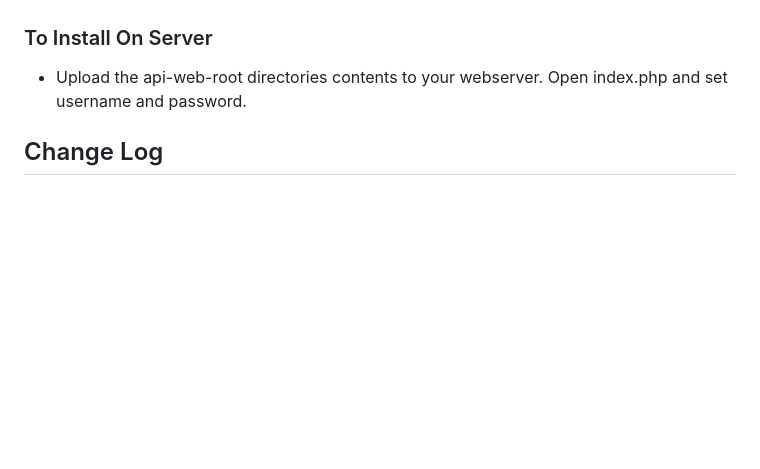
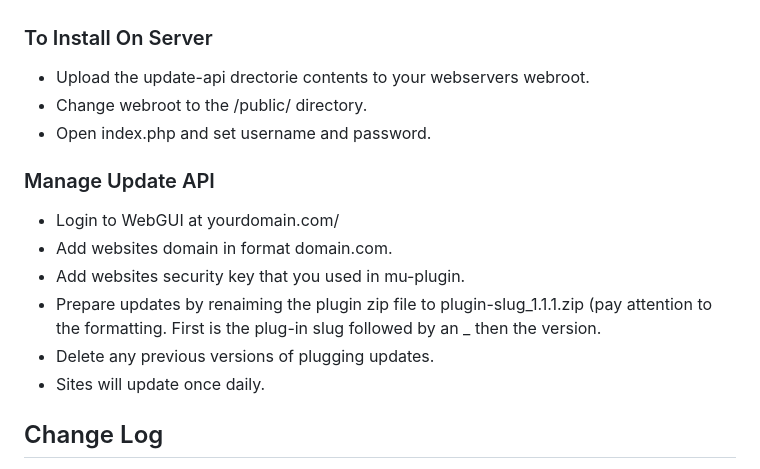
Before and after one commit to vontainment/v-wordpress-plugin-updater, a Markdown page: README.md, the part around the change. Drawn GitHub-style; blank space fills up the shorter version.

```diff
--- a/README.md
+++ b/README.md
@@ -27,7 +27,17 @@ But most of all it's just much easier than any other option. You don't need to c
 - Set api.php url in the file.
 
 ### To Install On Server
-- Upload the api-web-root directories contents to your webserver. Open index.php and set username and password.
+- Upload the update-api drectorie contents to your webservers webroot.
+- Change webroot to the /public/ directory.
+- Open index.php and set username and password.
+
+### Manage Update API
+- Login to WebGUI at yourdomain.com/
+- Add websites domain in format domain.com.
+- Add websites security key that you used in mu-plugin.
+- Prepare updates by renaiming the plugin zip file to plugin-slug_1.1.1.zip (pay attention to the formatting. First is the plug-in slug followed by an _ then the version.
+- Delete any previous versions of plugging updates.
+- Sites will update once daily.
 
 
 ## Change Log
```
